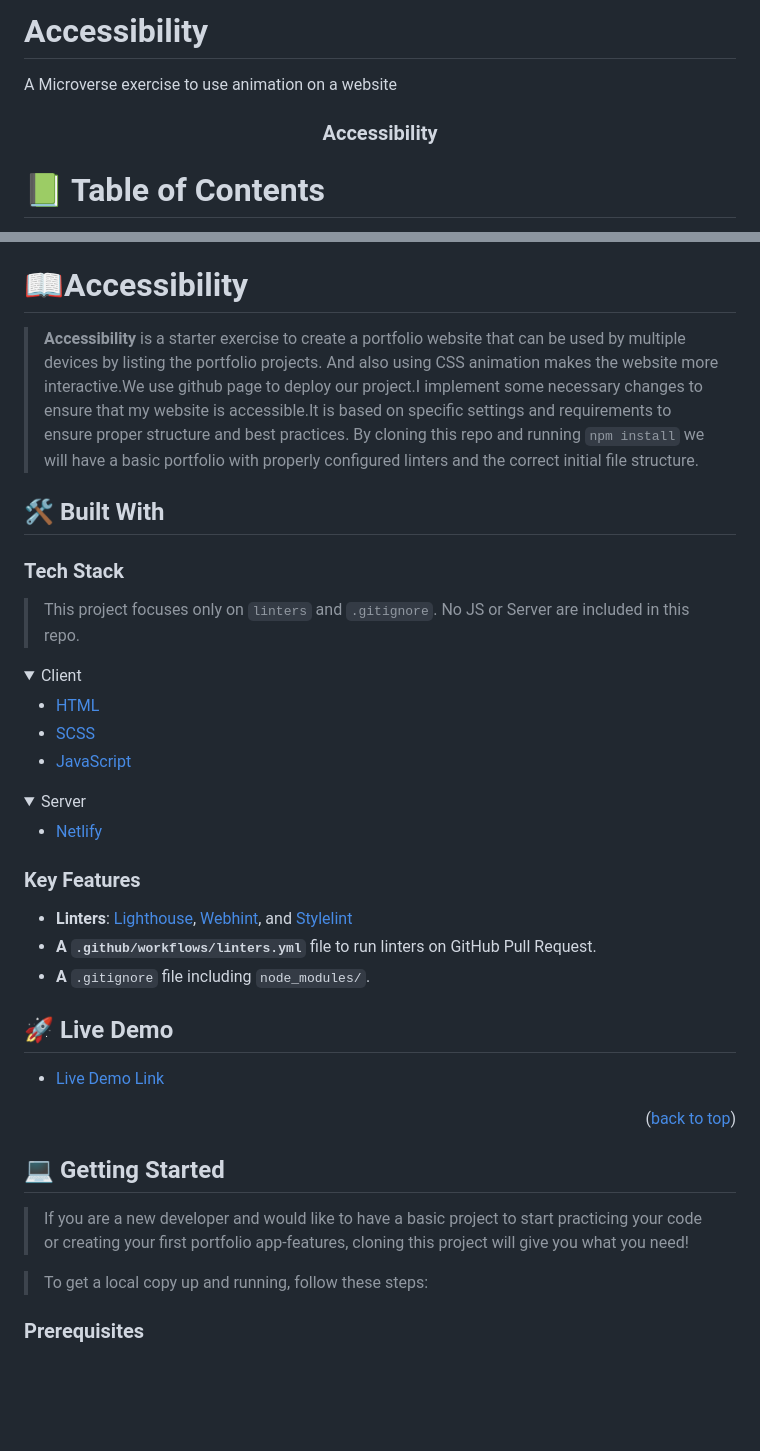
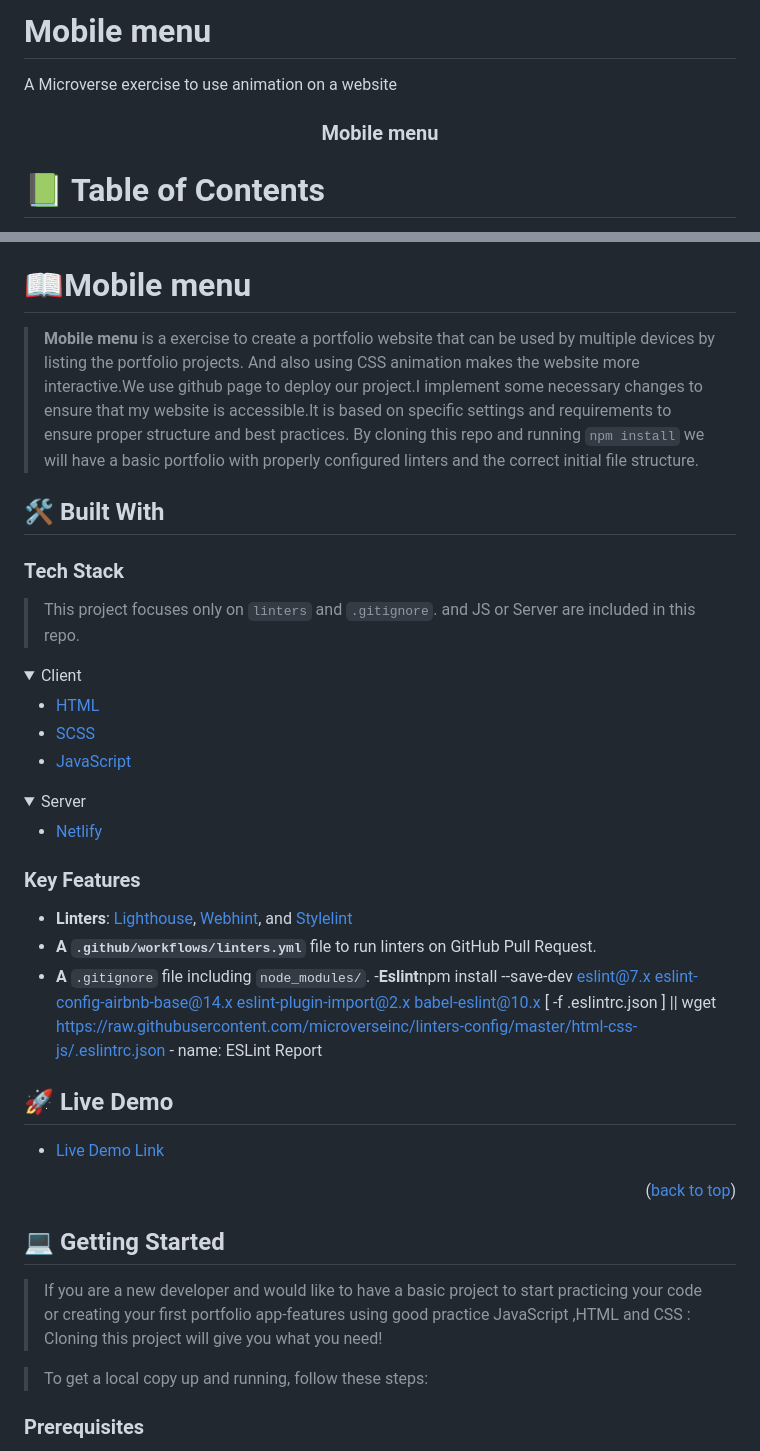
Before and after one commit to Gardimy/Mobile-first, a Markdown page: README.md, 2 parts joined by grey strips. Rendered like a GitHub page; folded sections open; blank space fills up the shorter version.

```diff
--- a/README.md
+++ b/README.md
@@ -1,10 +1,10 @@
-# Accessibility
+# Mobile menu
 A Microverse exercise to use animation on a website
 <a name="readme-top"></a>
 
 <div align="center">
 
-  <h3><b>Accessibility</b></h3>
+  <h3><b>Mobile menu</b></h3>
 
 </div>
 
@@ -31,14 +31,14 @@ A Microverse exercise to use animation on a website
 
 <!-- PROJECT DESCRIPTION -->
 
-# 📖Accessibility<a name="about-project"></a>
+# 📖Mobile menu<a name="about-project"></a>
 
-> **Accessibility** is a starter exercise to create a portfolio website that can be used by multiple devices by listing the portfolio projects. And also using CSS animation makes the website more interactive.We use github page to deploy our project.I implement some necessary changes to ensure that my website is accessible.It is based on specific settings and requirements to ensure proper structure and best practices. By cloning this repo and running `npm install` we will have a basic portfolio with properly configured linters and the correct initial file structure.
+> **Mobile menu** is a exercise to create a portfolio website that can be used by multiple devices by listing the portfolio projects. And also using CSS animation makes the website more interactive.We use github page to deploy our project.I implement some necessary changes to ensure that my website is accessible.It is based on specific settings and requirements to ensure proper structure and best practices. By cloning this repo and running `npm install` we will have a basic portfolio with properly configured linters and the correct initial file structure.
 ## 🛠 Built With <a name="built-with"></a>
 
 ### Tech Stack <a name="tech-stack"></a>
 
-> This project focuses only on `linters` and `.gitignore`. No JS or Server are included in this repo.
+> This project focuses only on `linters` and `.gitignore`. and JS or Server are included in this repo.
 <details>
   <summary>Client</summary>
   <ul>
@@ -62,6 +62,9 @@ A Microverse exercise to use animation on a website
 - **Linters**: [Lighthouse](https://developer.chrome.com/docs/lighthouse/overview/), [Webhint](https://webhint.io/), and [Stylelint](https://stylelint.io/.)
 - **A `.github/workflows/linters.yml`** file to run linters on GitHub Pull Request.
 - **A** `.gitignore` file including `node_modules/`.
+-**Eslint**npm install --save-dev eslint@7.x eslint-config-airbnb-base@14.x eslint-plugin-import@2.x babel-eslint@10.x
+          [ -f .eslintrc.json ] || wget https://raw.githubusercontent.com/microverseinc/linters-config/master/html-css-js/.eslintrc.json
+      - name: ESLint Report
 
 <!-- LIVE DEMO -->
 
@@ -75,7 +78,7 @@ A Microverse exercise to use animation on a website
 
 ## 💻 Getting Started <a name="getting-started"></a>
 
->If you are a new developer and would like to have a basic project to start practicing your code or creating your first portfolio app-features, cloning this project will give you what you need!
+>If you are a new developer and would like to have a basic project to start practicing your code or creating your first portfolio app-features using good practice JavaScript ,HTML and CSS : Cloning this project will give you what you need!
 
 > To get a local copy up and running, follow these steps:
 ### Prerequisites
```
